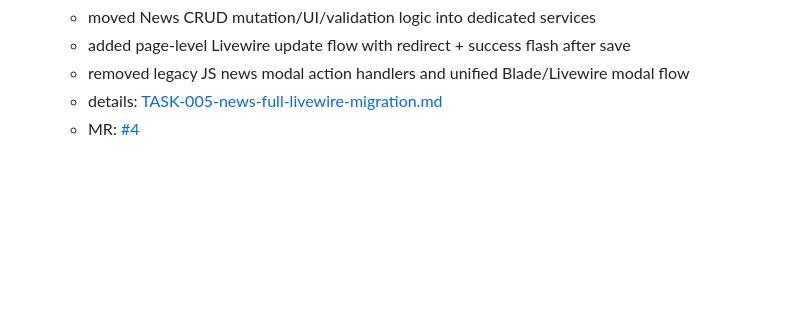
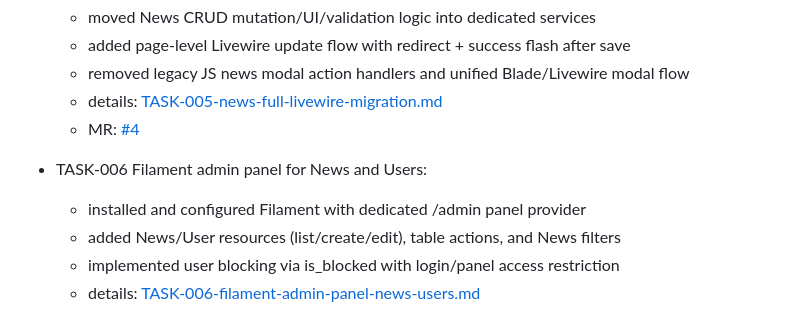
Before and after one commit to ivanserg0692/laravel-admin-api-platform, a Markdown page: README.md, the part around the change. Rendered like a GitHub page; blank space fills up the shorter version.

Commit message:
TASK-006 feature: doc update

```diff
--- a/README.md
+++ b/README.md
@@ -89,3 +89,9 @@ npm run build
   - removed legacy JS news modal action handlers and unified Blade/Livewire modal flow
   - details: [TASK-005-news-full-livewire-migration.md](docs/tasks/TASK-005-news-full-livewire-migration.md)
   - MR: [#4](https://github.com/ivanserg0692/laravel-admin-api-platform/pull/4)
+
+- TASK-006 Filament admin panel for News and Users:
+  - installed and configured Filament with dedicated /admin panel provider
+  - added News/User resources (list/create/edit), table actions, and News filters
+  - implemented user blocking via is_blocked with login/panel access restriction
+  - details: [TASK-006-filament-admin-panel-news-users.md](docs/tasks/TASK-006-filament-admin-panel-news-users.md)
```
Also changed, not shown: docs/tasks/TASK-006-filament-admin-panel-news-users.md (added, +63 -0 lines).
